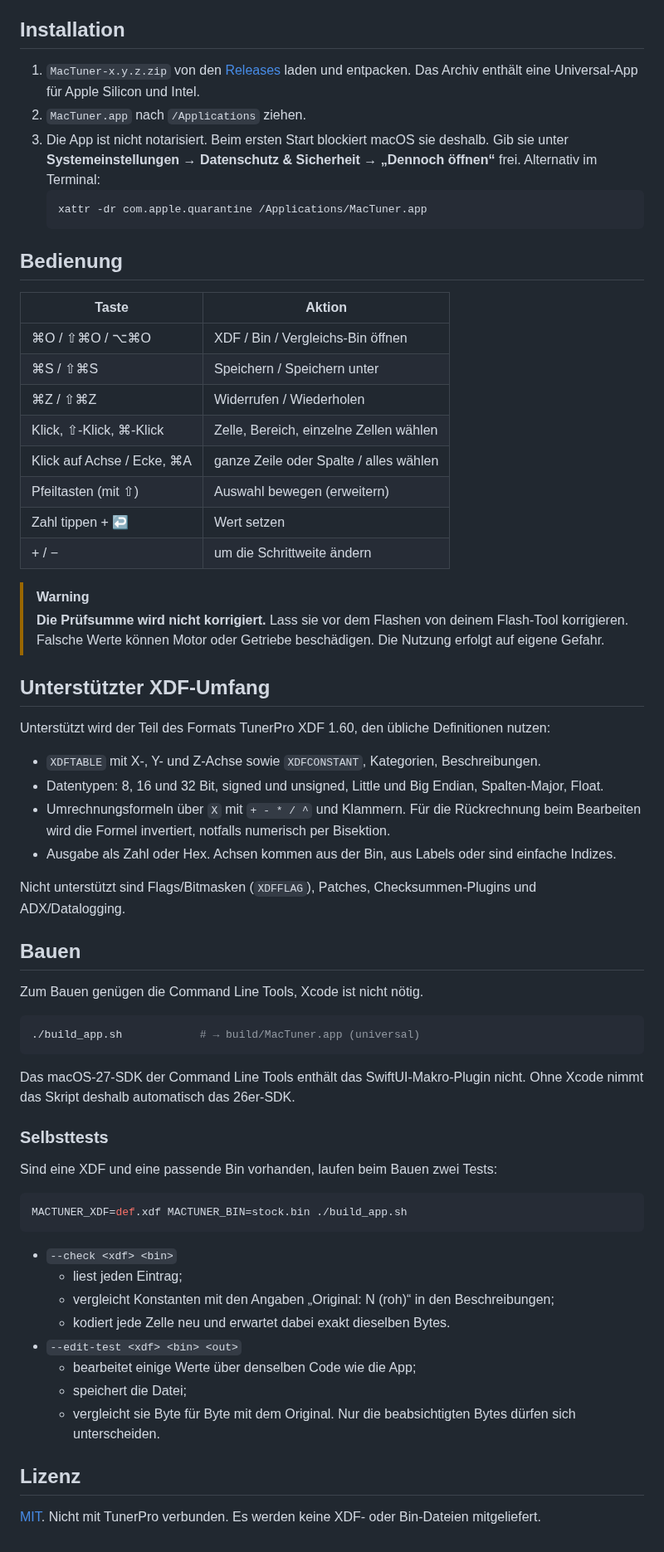
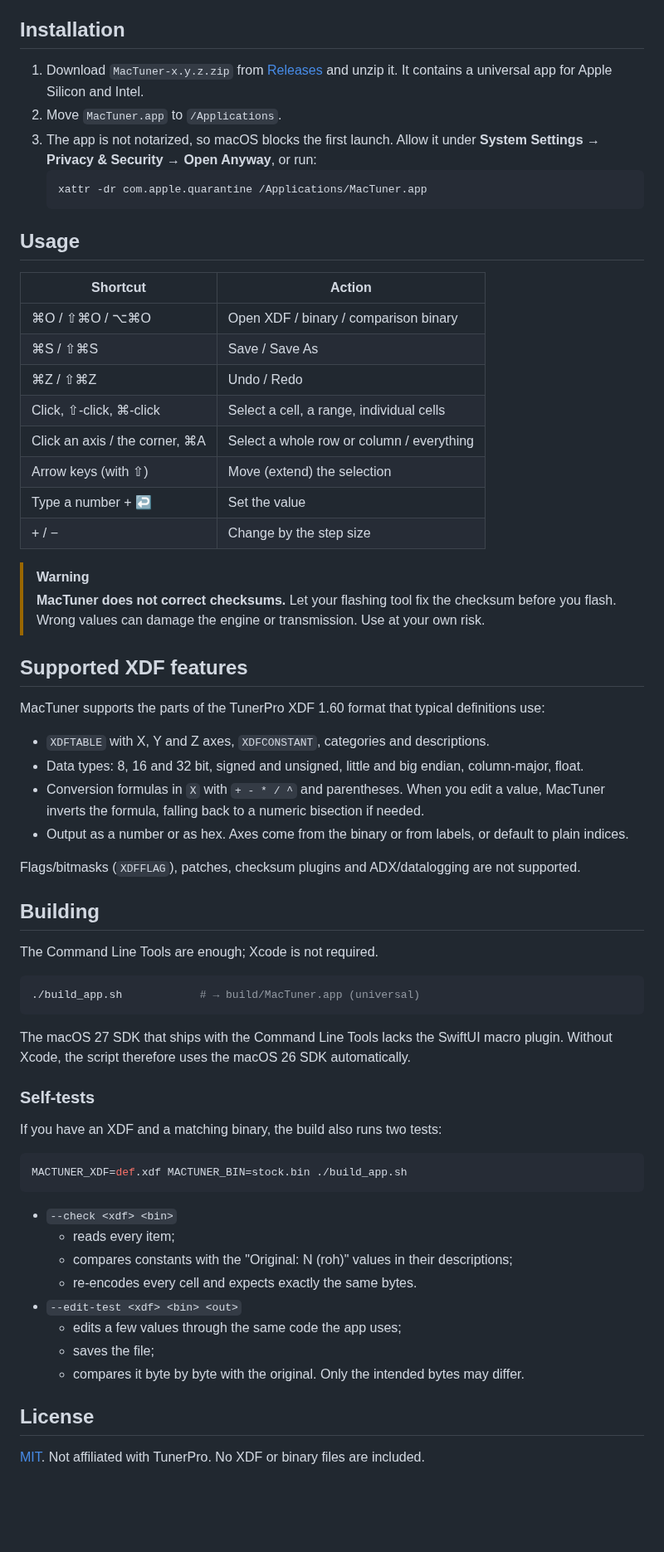
Before and after one commit to leonsuv/MacTuner, a Markdown page: README.md, the part around one of its changes. Shown at 83% size. Rendered like a GitHub page; blank space fills up the shorter version.

````diff
--- a/README.md
+++ b/README.md
@@ -53,68 +55,68 @@ Alle Texte stehen in [`Localization/translations.py`](Localization/translations.
 
 ## Installation
 
-1. `MacTuner-x.y.z.zip` von den [Releases](../../releases/latest) laden und entpacken. Das Archiv enthält eine Universal-App für Apple Silicon und Intel.
-2. `MacTuner.app` nach `/Applications` ziehen.
-3. Die App ist nicht notarisiert. Beim ersten Start blockiert macOS sie deshalb. Gib sie unter **Systemeinstellungen → Datenschutz & Sicherheit → „Dennoch öffnen“** frei. Alternativ im Terminal:
+1. Download `MacTuner-x.y.z.zip` from [Releases](../../releases/latest) and unzip it. It contains a universal app for Apple Silicon and Intel.
+2. Move `MacTuner.app` to `/Applications`.
+3. The app is not notarized, so macOS blocks the first launch. Allow it under **System Settings → Privacy & Security → Open Anyway**, or run:
    ```sh
    xattr -dr com.apple.quarantine /Applications/MacTuner.app
    ```
 
-## Bedienung
+## Usage
 
-| Taste | Aktion |
+| Shortcut | Action |
 |---|---|
-| ⌘O / ⇧⌘O / ⌥⌘O | XDF / Bin / Vergleichs-Bin öffnen |
-| ⌘S / ⇧⌘S | Speichern / Speichern unter |
-| ⌘Z / ⇧⌘Z | Widerrufen / Wiederholen |
-| Klick, ⇧-Klick, ⌘-Klick | Zelle, Bereich, einzelne Zellen wählen |
-| Klick auf Achse / Ecke, ⌘A | ganze Zeile oder Spalte / alles wählen |
-| Pfeiltasten (mit ⇧) | Auswahl bewegen (erweitern) |
-| Zahl tippen + ↩ | Wert setzen |
-| + / − | um die Schrittweite ändern |
+| ⌘O / ⇧⌘O / ⌥⌘O | Open XDF / binary / comparison binary |
+| ⌘S / ⇧⌘S | Save / Save As |
+| ⌘Z / ⇧⌘Z | Undo / Redo |
+| Click, ⇧-click, ⌘-click | Select a cell, a range, individual cells |
+| Click an axis / the corner, ⌘A | Select a whole row or column / everything |
+| Arrow keys (with ⇧) | Move (extend) the selection |
+| Type a number + ↩ | Set the value |
+| + / − | Change by the step size |
 
 > [!WARNING]
-> **Die Prüfsumme wird nicht korrigiert.** Lass sie vor dem Flashen von deinem Flash-Tool korrigieren.
-> Falsche Werte können Motor oder Getriebe beschädigen. Die Nutzung erfolgt auf eigene Gefahr.
+> **MacTuner does not correct checksums.** Let your flashing tool fix the checksum before you flash.
+> Wrong values can damage the engine or transmission. Use at your own risk.
 
-## Unterstützter XDF-Umfang
+## Supported XDF features
 
-Unterstützt wird der Teil des Formats TunerPro XDF 1.60, den übliche Definitionen nutzen:
+MacTuner supports the parts of the TunerPro XDF 1.60 format that typical definitions use:
 
-- `XDFTABLE` mit X-, Y- und Z-Achse sowie `XDFCONSTANT`, Kategorien, Beschreibungen.
-- Datentypen: 8, 16 und 32 Bit, signed und unsigned, Little und Big Endian, Spalten-Major, Float.
-- Umrechnungsformeln über `X` mit `+ - * / ^` und Klammern. Für die Rückrechnung beim Bearbeiten wird die Formel invertiert, notfalls numerisch per Bisektion.
-- Ausgabe als Zahl oder Hex. Achsen kommen aus der Bin, aus Labels oder sind einfache Indizes.
+- `XDFTABLE` with X, Y and Z axes, `XDFCONSTANT`, categories and descriptions.
+- Data types: 8, 16 and 32 bit, signed and unsigned, little and big endian, column-major, float.
+- Conversion formulas in `X` with `+ - * / ^` and parentheses. When you edit a value, MacTuner inverts the formula, falling back to a numeric bisection if needed.
+- Output as a number or as hex. Axes come from the binary or from labels, or default to plain indices.
 
-Nicht unterstützt sind Flags/Bitmasken (`XDFFLAG`), Patches, Checksummen-Plugins und ADX/Datalogging.
+Flags/bitmasks (`XDFFLAG`), patches, checksum plugins and ADX/datalogging are not supported.
 
-## Bauen
+## Building
 
-Zum Bauen genügen die Command Line Tools, Xcode ist nicht nötig.
+The Command Line Tools are enough; Xcode is not required.
 
 ```sh
 ./build_app.sh            # → build/MacTuner.app (universal)
 ```
 
-Das macOS-27-SDK der Command Line Tools enthält das SwiftUI-Makro-Plugin nicht. Ohne Xcode nimmt das Skript deshalb automatisch das 26er-SDK.
+The macOS 27 SDK that ships with the Command Line Tools lacks the SwiftUI macro plugin. Without Xcode, the script therefore uses the macOS 26 SDK automatically.
 
-### Selbsttests
+### Self-tests
 
-Sind eine XDF und eine passende Bin vorhanden, laufen beim Bauen zwei Tests:
+If you have an XDF and a matching binary, the build also runs two tests:
 
 ```sh
 MACTUNER_XDF=def.xdf MACTUNER_BIN=stock.bin ./build_app.sh
 ```
 
 - `--check <xdf> <bin>`
-  - liest jeden Eintrag;
-  - vergleicht Konstanten mit den Angaben „Original: N (roh)“ in den Beschreibungen;
-  - kodiert jede Zelle neu und erwartet dabei exakt dieselben Bytes.
+  - reads every item;
+  - compares constants with the "Original: N (roh)" values in their descriptions;
+  - re-encodes every cell and expects exactly the same bytes.
 - `--edit-test <xdf> <bin> <out>`
-  - bearbeitet einige Werte über denselben Code wie die App;
-  - speichert die Datei;
-  - vergleicht sie Byte für Byte mit dem Original. Nur die beabsichtigten Bytes dürfen sich unterscheiden.
+  - edits a few values through the same code the app uses;
+  - saves the file;
+  - compares it byte by byte with the original. Only the intended bytes may differ.
 
-## Lizenz
+## License
 
-[MIT](LICENSE). Nicht mit TunerPro verbunden. Es werden keine XDF- oder Bin-Dateien mitgeliefert.
+[MIT](LICENSE). Not affiliated with TunerPro. No XDF or binary files are included.
````
Also changed, not shown: other parts of README.md (+30 -28 lines), docs/constant.png, docs/long-table.png, docs/table.png.
